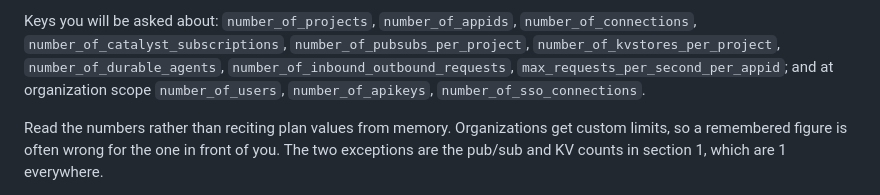
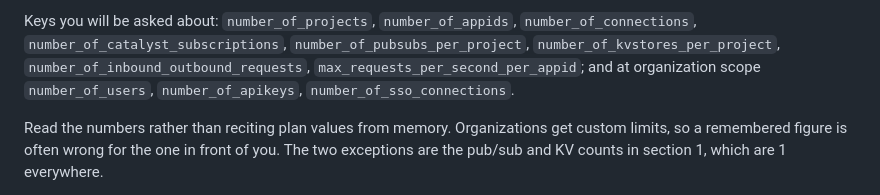
Before and after one commit to diagridio/catalyst-ai, a Markdown page: skills/catalyst-operate/SKILL.md, the part around the change. GitHub-like rendering.

Commit message:
fix: drop the durable-agent quota key from catalyst-operate
Co-Authored-By: Claude Opus 5.5 <noreply@anthropic.com>

```diff
--- a/skills/catalyst-operate/SKILL.md
+++ b/skills/catalyst-operate/SKILL.md
@@ -249,7 +249,7 @@ headroom number.
 Keys you will be asked about: `number_of_projects`, `number_of_appids`,
 `number_of_connections`, `number_of_catalyst_subscriptions`,
 `number_of_pubsubs_per_project`, `number_of_kvstores_per_project`,
-`number_of_durable_agents`, `number_of_inbound_outbound_requests`,
+`number_of_inbound_outbound_requests`,
 `max_requests_per_second_per_appid`; and at organization scope `number_of_users`,
 `number_of_apikeys`, `number_of_sso_connections`.
 
```
